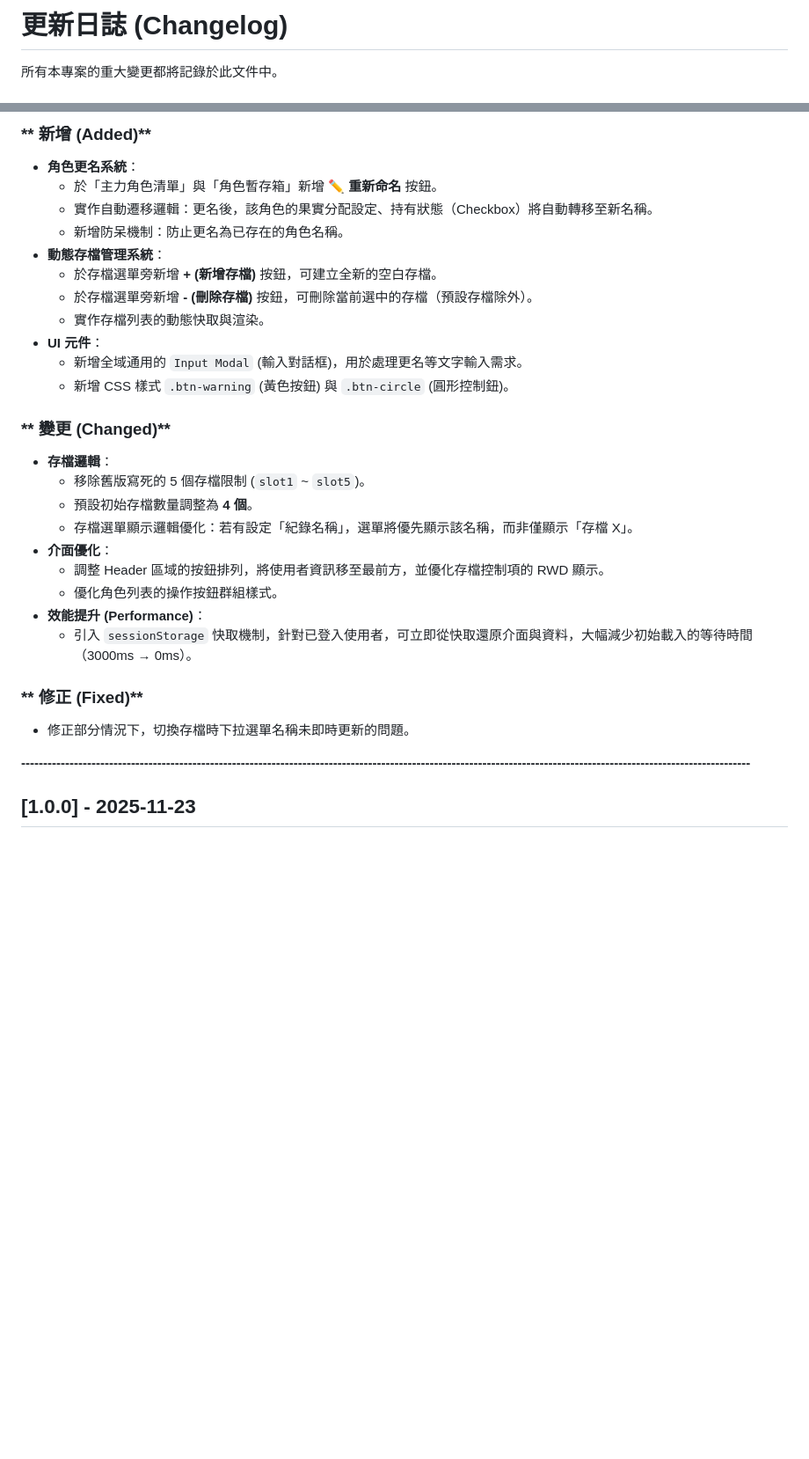
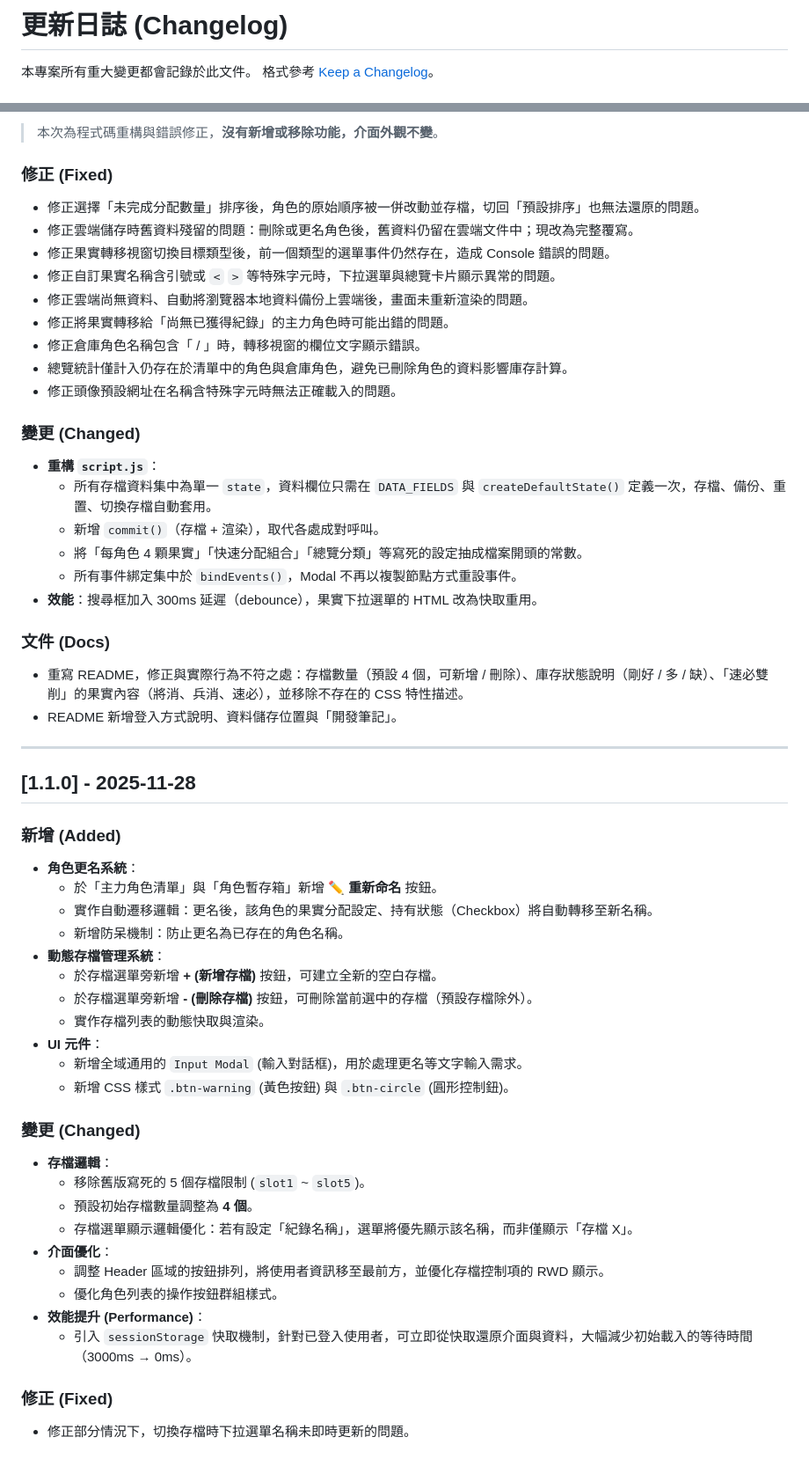
Before and after one commit to emily4027/monster-strike-fruit-assign, a Markdown page: CHANGELOG.md, 2 parts joined by grey strips. Shown at 88% size. Rendered like a GitHub page; blank space fills up the shorter version.

Commit message:
Revise CHANGELOG for version 1.1.1 updates
Update changelog for version 1.1.1, including fixes and performance improvements.

```diff
--- a/CHANGELOG.md
+++ b/CHANGELOG.md
@@ -1,4 +1,5 @@
-# **更新日誌 (Changelog)**
+# 更新日誌 (Changelog)
 
-所有本專案的重大變更都將記錄於此文件中。
+本專案所有重大變更都會記錄於此文件。
+格式參考 [Keep a Changelog](https://keepachangelog.com/zh-TW/1.1.0/)。
 
@@ -6,36 +7,57 @@
 
-### ** 新增 (Added)**
+> 本次為程式碼重構與錯誤修正，**沒有新增或移除功能，介面外觀不變**。
 
-* **角色更名系統**：
-  * 於「主力角色清單」與「角色暫存箱」新增 **✏️ 重新命名** 按鈕。
-  * 實作自動遷移邏輯：更名後，該角色的果實分配設定、持有狀態（Checkbox）將自動轉移至新名稱。
-  * 新增防呆機制：防止更名為已存在的角色名稱。
-* **動態存檔管理系統**：
-  * 於存檔選單旁新增 **\+ (新增存檔)** 按鈕，可建立全新的空白存檔。
-  * 於存檔選單旁新增 **\- (刪除存檔)** 按鈕，可刪除當前選中的存檔（預設存檔除外）。
-  * 實作存檔列表的動態快取與渲染。
-* **UI 元件**：
-  * 新增全域通用的 `Input Modal` (輸入對話框)，用於處理更名等文字輸入需求。
-  * 新增 CSS 樣式 `.btn-warning` (黃色按鈕) 與 `.btn-circle` (圓形控制鈕)。
+### 修正 (Fixed)
+- 修正選擇「未完成分配數量」排序後，角色的原始順序被一併改動並存檔，切回「預設排序」也無法還原的問題。
+- 修正雲端儲存時舊資料殘留的問題：刪除或更名角色後，舊資料仍留在雲端文件中；現改為完整覆寫。
+- 修正果實轉移視窗切換目標類型後，前一個類型的選單事件仍然存在，造成 Console 錯誤的問題。
+- 修正自訂果實名稱含引號或 `<` `>` 等特殊字元時，下拉選單與總覽卡片顯示異常的問題。
+- 修正雲端尚無資料、自動將瀏覽器本地資料備份上雲端後，畫面未重新渲染的問題。
+- 修正將果實轉移給「尚無已獲得紀錄」的主力角色時可能出錯的問題。
+- 修正倉庫角色名稱包含「 / 」時，轉移視窗的欄位文字顯示錯誤。
+- 總覽統計僅計入仍存在於清單中的角色與倉庫角色，避免已刪除角色的資料影響庫存計算。
+- 修正頭像預設網址在名稱含特殊字元時無法正確載入的問題。
 
-### ** 變更 (Changed)**
+### 變更 (Changed)
+- **重構 `script.js`**：
+  - 所有存檔資料集中為單一 `state`，資料欄位只需在 `DATA_FIELDS` 與 `createDefaultState()` 定義一次，存檔、備份、重置、切換存檔自動套用。
+  - 新增 `commit()`（存檔 + 渲染），取代各處成對呼叫。
+  - 將「每角色 4 顆果實」「快速分配組合」「總覽分類」等寫死的設定抽成檔案開頭的常數。
+  - 所有事件綁定集中於 `bindEvents()`，Modal 不再以複製節點方式重設事件。
+- **效能**：搜尋框加入 300ms 延遲（debounce），果實下拉選單的 HTML 改為快取重用。
 
-* **存檔邏輯**：
-  * 移除舊版寫死的 5 個存檔限制 (`slot1` \~ `slot5`)。
-  * 預設初始存檔數量調整為 **4 個**。
-  * 存檔選單顯示邏輯優化：若有設定「紀錄名稱」，選單將優先顯示該名稱，而非僅顯示「存檔 X」。
-* **介面優化**：
-  * 調整 Header 區域的按鈕排列，將使用者資訊移至最前方，並優化存檔控制項的 RWD 顯示。
-  * 優化角色列表的操作按鈕群組樣式。
-* **效能提升 (Performance)**：
-  * 引入 `sessionStorage` 快取機制，針對已登入使用者，可立即從快取還原介面與資料，大幅減少初始載入的等待時間（3000ms → 0ms）。
+### 文件 (Docs)
+- 重寫 README，修正與實際行為不符之處：存檔數量（預設 4 個，可新增 / 刪除）、庫存狀態說明（剛好 / 多 / 缺）、「速必雙削」的果實內容（將消、兵消、速必），並移除不存在的 CSS 特性描述。
+- README 新增登入方式說明、資料儲存位置與「開發筆記」。
 
-### ** 修正 (Fixed)**
+---
 
-* 修正部分情況下，切換存檔時下拉選單名稱未即時更新的問題。
+## [1.1.0] - 2025-11-28
 
+### 新增 (Added)
+- **角色更名系統**：
+  - 於「主力角色清單」與「角色暫存箱」新增 **✏️ 重新命名** 按鈕。
+  - 實作自動遷移邏輯：更名後，該角色的果實分配設定、持有狀態（Checkbox）將自動轉移至新名稱。
+  - 新增防呆機制：防止更名為已存在的角色名稱。
+- **動態存檔管理系統**：
+  - 於存檔選單旁新增 **+ (新增存檔)** 按鈕，可建立全新的空白存檔。
+  - 於存檔選單旁新增 **- (刪除存檔)** 按鈕，可刪除當前選中的存檔（預設存檔除外）。
+  - 實作存檔列表的動態快取與渲染。
+- **UI 元件**：
+  - 新增全域通用的 `Input Modal` (輸入對話框)，用於處理更名等文字輸入需求。
+  - 新增 CSS 樣式 `.btn-warning` (黃色按鈕) 與 `.btn-circle` (圓形控制鈕)。
 
-**----------------------------------------------------------------------------------------------------------------------------------------------------------------------**
+### 變更 (Changed)
+- **存檔邏輯**：
+  - 移除舊版寫死的 5 個存檔限制 (`slot1` ~ `slot5`)。
+  - 預設初始存檔數量調整為 **4 個**。
+  - 存檔選單顯示邏輯優化：若有設定「紀錄名稱」，選單將優先顯示該名稱，而非僅顯示「存檔 X」。
+- **介面優化**：
+  - 調整 Header 區域的按鈕排列，將使用者資訊移至最前方，並優化存檔控制項的 RWD 顯示。
+  - 優化角色列表的操作按鈕群組樣式。
+- **效能提升 (Performance)**：
+  - 引入 `sessionStorage` 快取機制，針對已登入使用者，可立即從快取還原介面與資料，大幅減少初始載入的等待時間（3000ms → 0ms）。
 
-## **\[1.0.0\] \- 2025-11-23**
+### 修正 (Fixed)
+- 修正部分情況下，切換存檔時下拉選單名稱未即時更新的問題。
 
```
Also changed, not shown: other parts of CHANGELOG.md (+29 -27 lines).
